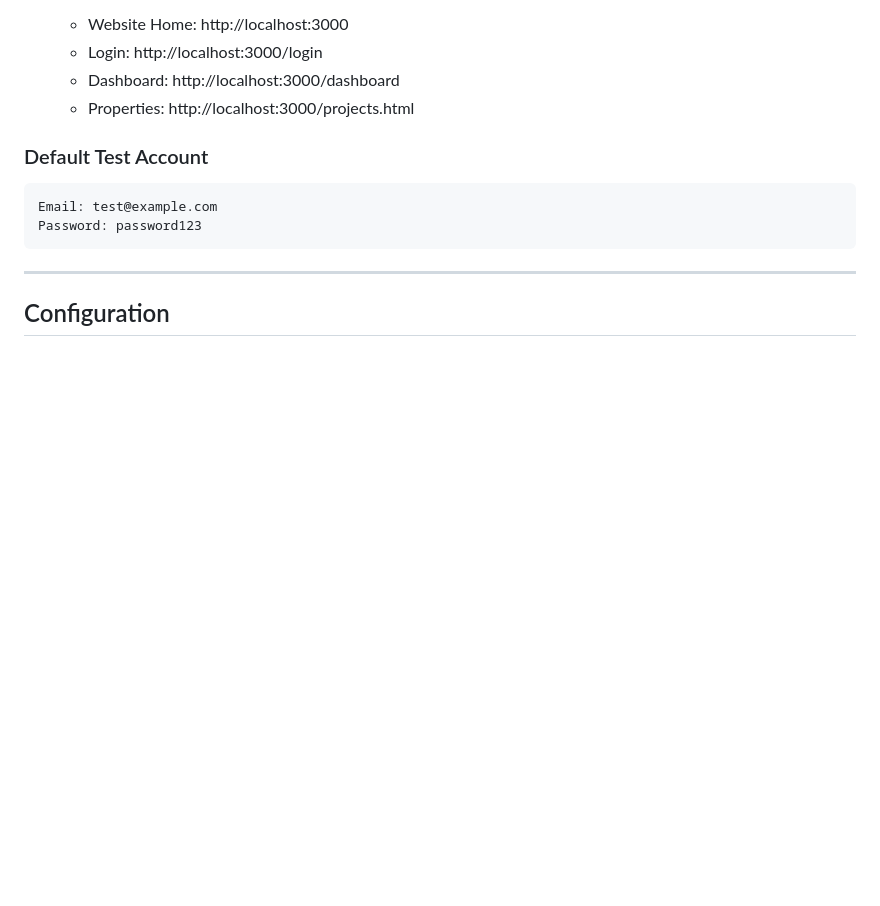
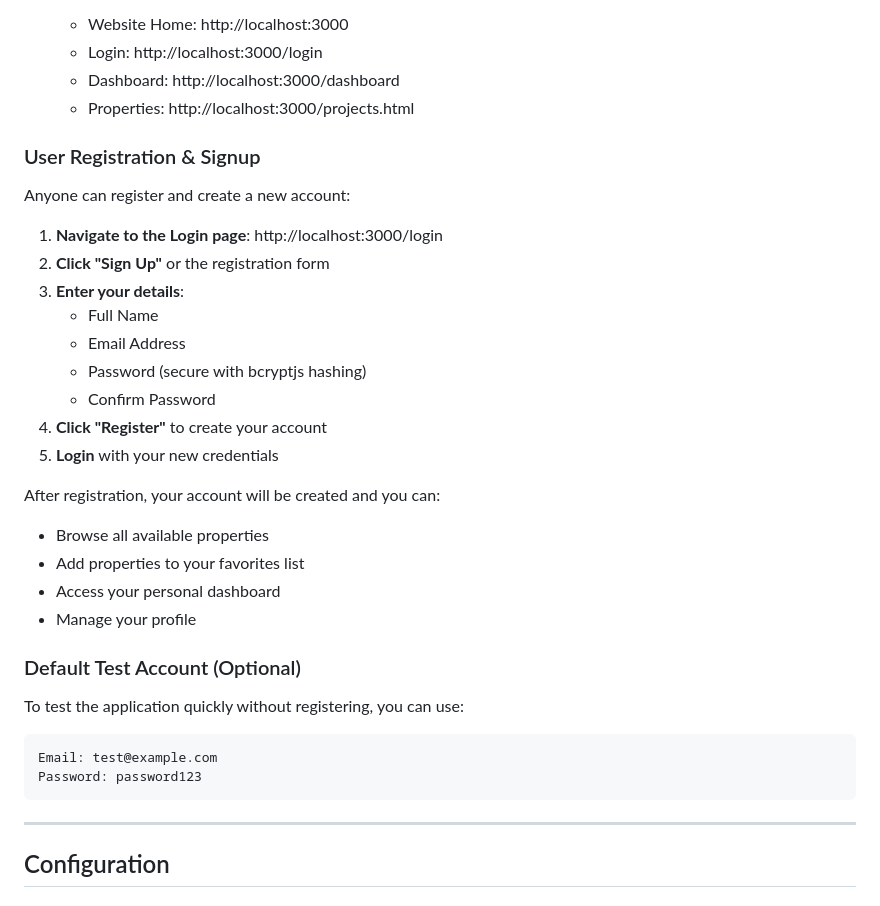
Before and after one commit to KrishanYadav333/Real-Estate-Website, a Markdown page: README.md, the part around the change. Drawn GitHub-style; blank space fills up the shorter version.

Commit message:
Add User Registration & Signup section to README
- Add detailed step-by-step guide for user registration
- Clarify that anyone can create a new account
- List benefits after registration (browse properties, favorites, dashboard)
- Mark test account as optional
- Improve onboarding documentation

````diff
--- a/README.md
+++ b/README.md
@@ -137,7 +137,29 @@ Project-Broker/
    - Dashboard: http://localhost:3000/dashboard
    - Properties: http://localhost:3000/projects.html
 
-### Default Test Account
+### User Registration & Signup
+
+Anyone can register and create a new account:
+
+1. **Navigate to the Login page**: http://localhost:3000/login
+2. **Click "Sign Up"** or the registration form
+3. **Enter your details**:
+   - Full Name
+   - Email Address
+   - Password (secure with bcryptjs hashing)
+   - Confirm Password
+4. **Click "Register"** to create your account
+5. **Login** with your new credentials
+
+After registration, your account will be created and you can:
+- Browse all available properties
+- Add properties to your favorites list
+- Access your personal dashboard
+- Manage your profile
+
+### Default Test Account (Optional)
+
+To test the application quickly without registering, you can use:
 
 ```
 Email: test@example.com
````
